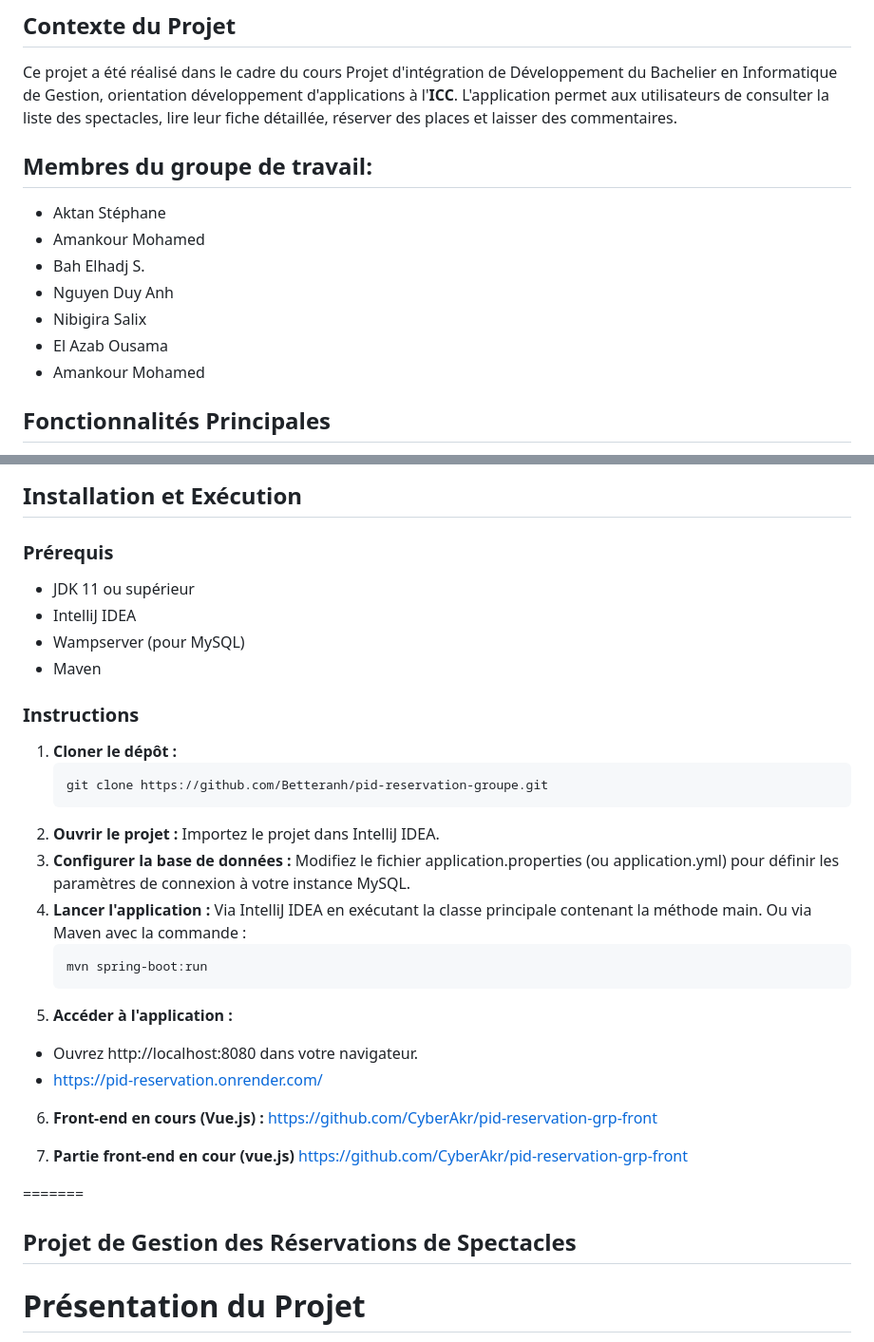
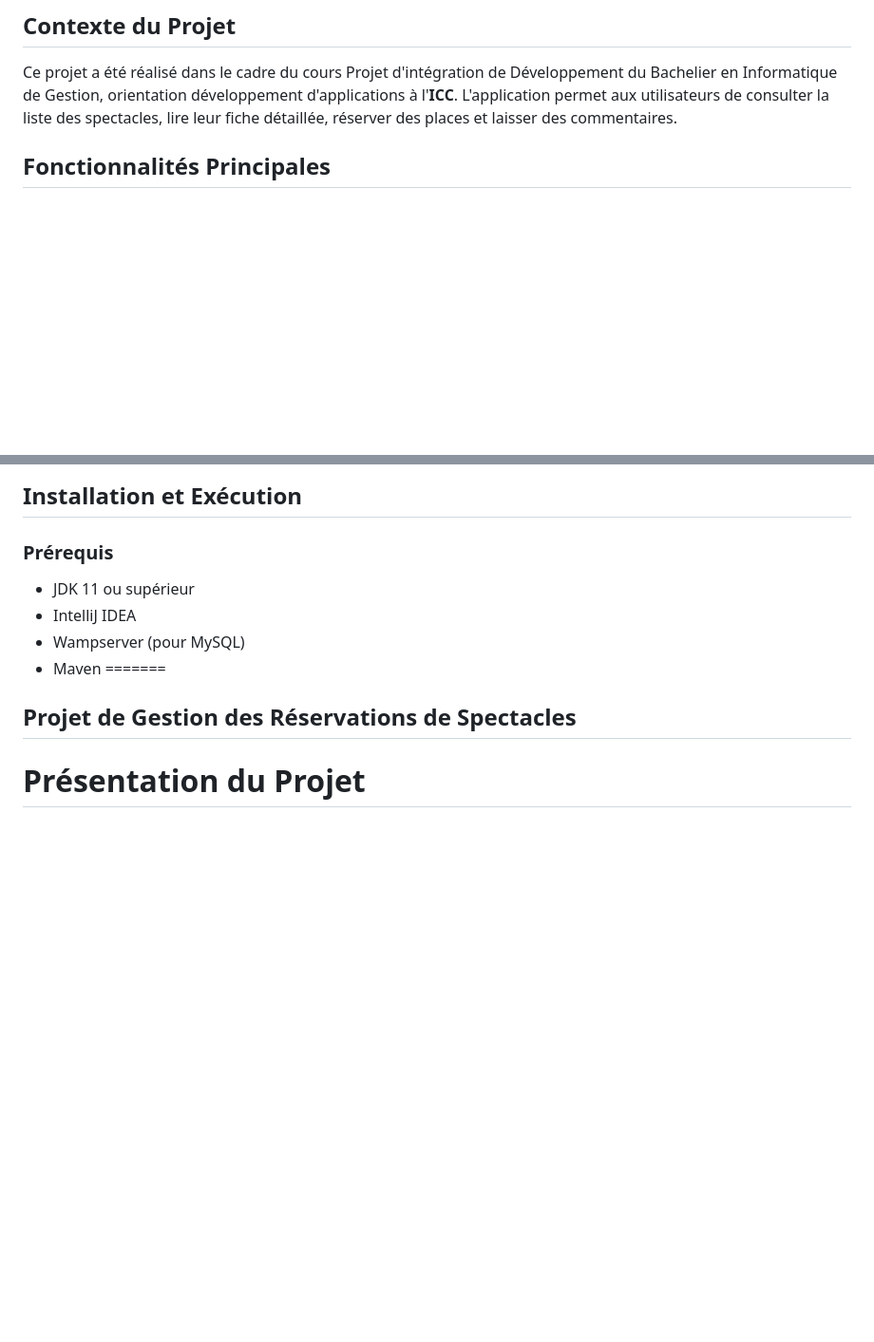
Before and after one commit to Amadoumacka224/reservations, a Markdown page: README.md, 2 parts joined by grey strips. Shown: that part at 95% size. Drawn GitHub-style; blank space fills up the shorter version.

Commit message:
Update README to remove member list and setup instructions
Removed group member list and instructions for project setup.

````diff
--- a/README.md
+++ b/README.md
@@ -4,16 +4,6 @@
 ## Contexte du Projet
 
 Ce projet a été réalisé dans le cadre du cours Projet d'intégration de Développement du Bachelier en Informatique de Gestion, orientation développement d'applications à l'**ICC**. L'application permet aux utilisateurs de consulter la liste des spectacles, lire leur fiche détaillée, réserver des places et laisser des commentaires.
-
-## Membres du groupe de travail:
-
-- Aktan Stéphane
-- Amankour Mohamed
-- Bah Elhadj S.
-- Nguyen Duy Anh
-- Nibigira Salix
-- El Azab Ousama
-- Amankour Mohamed
 
 ## Fonctionnalités Principales
 
@@ -43,32 +33,6 @@ Ce projet a été réalisé dans le cadre du cours Projet d'intégration de Dév
 - IntelliJ IDEA
 - Wampserver (pour MySQL)
 - Maven
-
-### Instructions
-
-1. **Cloner le dépôt :**
-   ```bash
-   git clone https://github.com/Betteranh/pid-reservation-groupe.git
-2. **Ouvrir le projet :**
-   Importez le projet dans IntelliJ IDEA.
-3. **Configurer la base de données :**
-   Modifiez le fichier application.properties (ou application.yml) pour définir les paramètres de connexion à votre instance MySQL.
-4. **Lancer l'application :**
-   Via IntelliJ IDEA en exécutant la classe principale contenant la méthode main.
-   Ou via Maven avec la commande :
-   ```bash
-   mvn spring-boot:run
-5. **Accéder à l'application :**
-- Ouvrez http://localhost:8080 dans votre navigateur.
-- https://pid-reservation.onrender.com/
-6. **Front-end en cours (Vue.js) :**
-   https://github.com/CyberAkr/pid-reservation-grp-front
-
-
-6. **Partie front-end en cour (vue.js)**
-   https://github.com/CyberAkr/pid-reservation-grp-front
-
-
 =======
 ## Projet de Gestion des Réservations de Spectacles
 # Présentation du Projet
````
